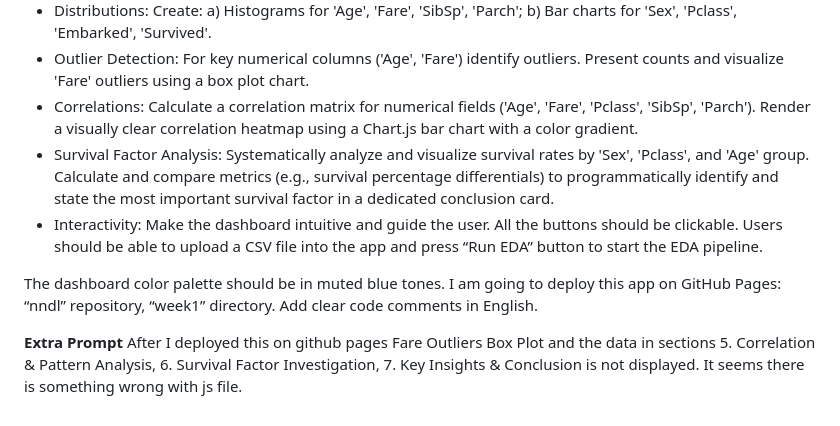
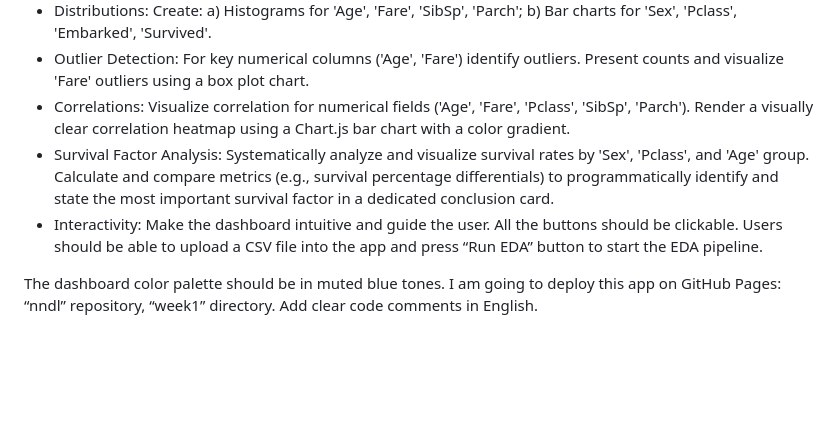
Before and after one commit to dianamarzz/nndl, a Markdown page: README.md, the part around the change. Drawn GitHub-style; blank space fills up the shorter version.

```diff
--- a/README.md
+++ b/README.md
@@ -22,11 +22,8 @@ In 'app.js':
 - Missing Data & Cleaning: Render a horizontal bar chart (Chart.js) showing the % of missing values per column. Provide a summary statement.
 - Distributions: Create: a) Histograms for 'Age', 'Fare', 'SibSp', 'Parch'; b) Bar charts for 'Sex', 'Pclass', 'Embarked', 'Survived'.
 - Outlier Detection: For key numerical columns ('Age', 'Fare') identify outliers. Present counts and visualize 'Fare' outliers using a box plot chart.
-- Correlations: Calculate a correlation matrix for numerical fields ('Age', 'Fare', 'Pclass', 'SibSp', 'Parch'). Render a visually clear correlation heatmap using a Chart.js bar chart with a color gradient.
+- Correlations: Visualize correlation for numerical fields ('Age', 'Fare', 'Pclass', 'SibSp', 'Parch'). Render a visually clear correlation heatmap using a Chart.js bar chart with a color gradient.
 - Survival Factor Analysis: Systematically analyze and visualize survival rates by 'Sex', 'Pclass', and 'Age' group. Calculate and compare metrics (e.g., survival percentage differentials) to programmatically identify and state the most important survival factor in a dedicated conclusion card.
 - Interactivity: Make the dashboard intuitive and guide the user. All the buttons should be clickable. Users should be able to upload a CSV file into the app and press “Run EDA” button to start the EDA pipeline.
 
 The dashboard color palette should be in muted blue tones. I am going to deploy this app on GitHub Pages: “nndl” repository, “week1” directory. Add clear code comments in English.
-
-**Extra Prompt**
-After I deployed this on github pages Fare Outliers Box Plot and the data in sections 5. Correlation & Pattern Analysis, 6. Survival Factor Investigation, 7. Key Insights & Conclusion is not displayed. It seems there is something wrong with js file.
```
